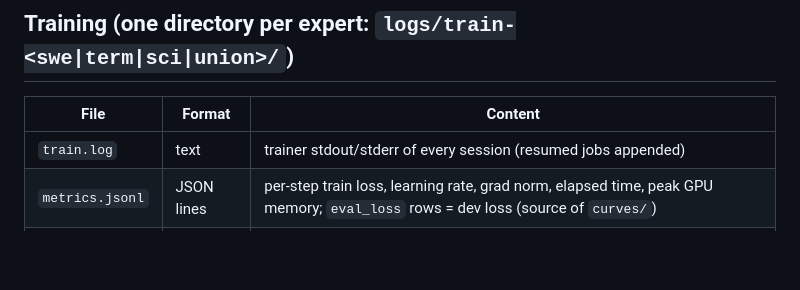
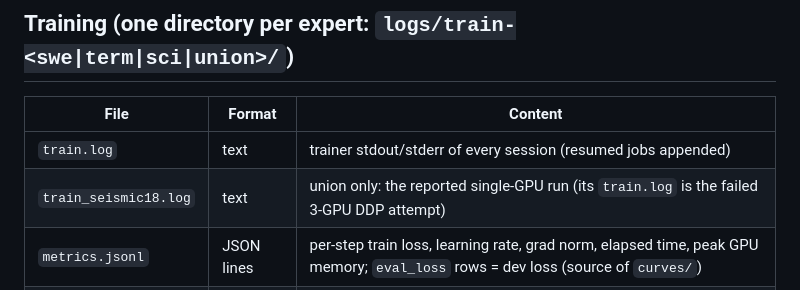
Before and after one commit to ktwu01/qwen36-35b-takehome, a Markdown page: logs/README.md, the part around the change. Rendered like a GitHub page; blank space fills up the shorter version.

Commit message:
logs/README: union training log files
Co-Authored-By: Claude Opus 5.5 <noreply@anthropic.com>

```diff
--- a/logs/README.md
+++ b/logs/README.md
@@ -8,6 +8,7 @@ All paths are relative to the repository root. Text logs are plain UTF-8 (`less`
 | File | Format | Content |
 |---|---|---|
 | `train.log` | text | trainer stdout/stderr of every session (resumed jobs appended) |
+| `train_seismic18.log` | text | union only: the reported single-GPU run (its `train.log` is the failed 3-GPU DDP attempt) |
 | `metrics.jsonl` | JSON lines | per-step train loss, learning rate, grad norm, elapsed time, peak GPU memory; `eval_loss` rows = dev loss (source of `curves/`) |
 | `resources.csv` | CSV | per session: GPU model, wall time, peak memory, tokens, tokens/s, adapter size (README section 3) |
 | `run_meta.json` | JSON | resolved training config snapshot (incl. seed), host, selected checkpoint |
```
